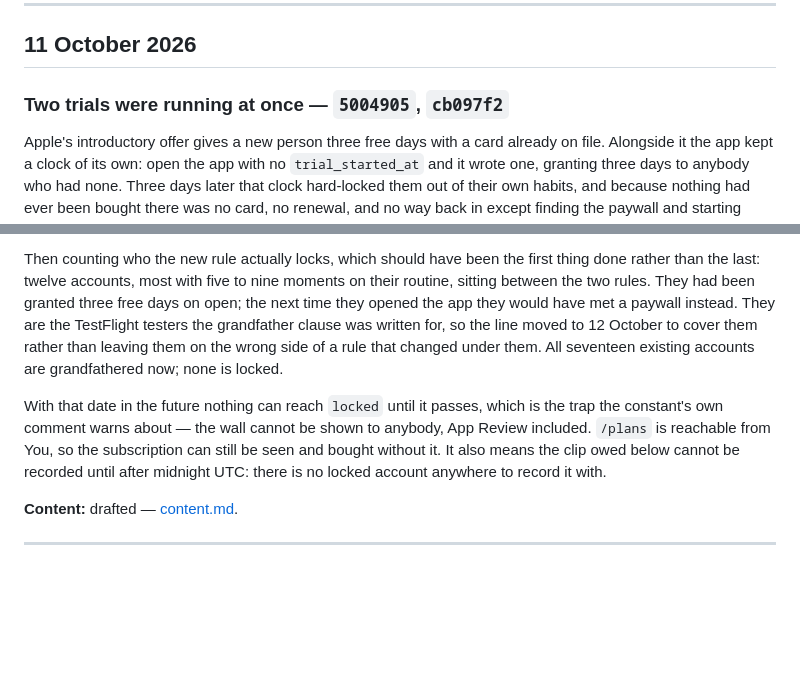
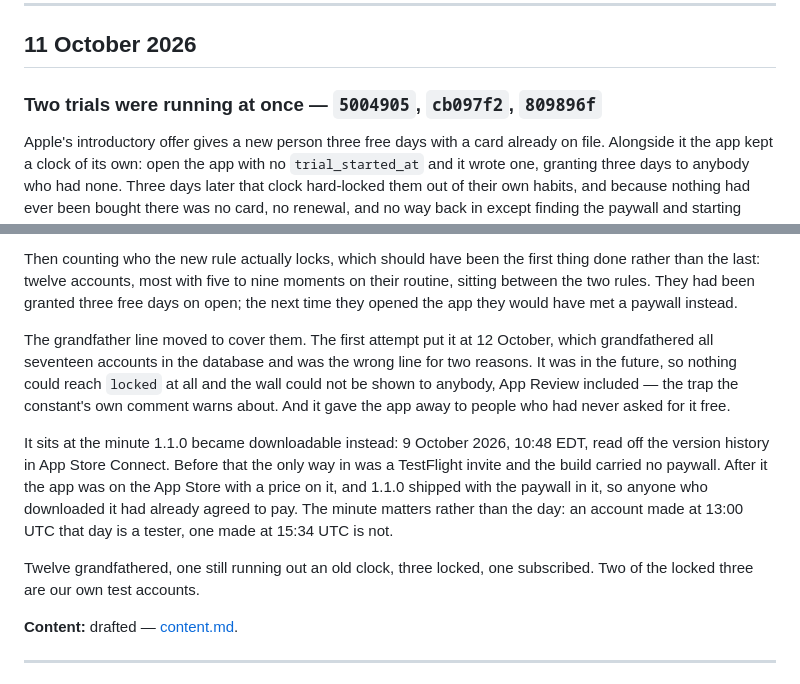
Before and after one commit to anthonycliff68-png/tsumiki, a Markdown page: docs/changelog.md, 2 parts joined by grey strips. Drawn GitHub-style; blank space fills up the shorter version.

Commit message:
Correct the write-up to the line that was actually drawn
The entry still described the 12 October cutoff and said the clip could
not be recorded until it passed. Both are now wrong, and a changelog that
describes a rule the code does not have is worse than no changelog.

Co-Authored-By: Claude Opus 5 <noreply@anthropic.com>

```diff
--- a/docs/changelog.md
+++ b/docs/changelog.md
@@ -48,7 +48,7 @@ each end and writes an mp4, and `scripts/stage.sh` lays it all out in
 
 ## 11 October 2026
 
-### Two trials were running at once — `5004905`, `cb097f2`
+### Two trials were running at once — `5004905`, `cb097f2`, `809896f`
 
 Apple's introductory offer gives a new person three free days with a card
 already on file. Alongside it the app kept a clock of its own: open the app with
@@ -93,17 +93,25 @@ Then counting who the new rule actually locks, which should have been the first
 thing done rather than the last: twelve accounts, most with five to nine moments
 on their routine, sitting between the two rules. They had been granted three
 free days on open; the next time they opened the app they would have met a
-paywall instead. They are the TestFlight testers the grandfather clause was
-written for, so the line moved to 12 October to cover them rather than leaving
-them on the wrong side of a rule that changed under them. All seventeen existing
-accounts are grandfathered now; none is locked.
+paywall instead.
 
-With that date in the future nothing can reach `locked` until it passes, which
-is the trap the constant's own comment warns about — the wall cannot be shown to
-anybody, App Review included. `/plans` is reachable from You, so the
-subscription can still be seen and bought without it. It also means the clip
-owed below cannot be recorded until after midnight UTC: there is no locked
-account anywhere to record it with.
+The grandfather line moved to cover them. The first attempt put it at 12
+October, which grandfathered all seventeen accounts in the database and was the
+wrong line for two reasons. It was in the future, so nothing could reach
+`locked` at all and the wall could not be shown to anybody, App Review included
+— the trap the constant's own comment warns about. And it gave the app away to
+people who had never asked for it free.
+
+It sits at the minute 1.1.0 became downloadable instead: 9 October 2026, 10:48
+EDT, read off the version history in App Store Connect. Before that the only way
+in was a TestFlight invite and the build carried no paywall. After it the app
+was on the App Store with a price on it, and 1.1.0 shipped with the paywall in
+it, so anyone who downloaded it had already agreed to pay. The minute matters
+rather than the day: an account made at 13:00 UTC that day is a tester, one made
+at 15:34 UTC is not.
+
+Twelve grandfathered, one still running out an old clock, three locked, one
+subscribed. Two of the locked three are our own test accounts.
 
 **Content:** drafted — [content.md](content.md#11-october-2026--two-trials-were-running-at-once).
 
```
Also changed, not shown: docs/content.md (+9 -2 lines), notes/build-log.md (+1 -0 lines).
